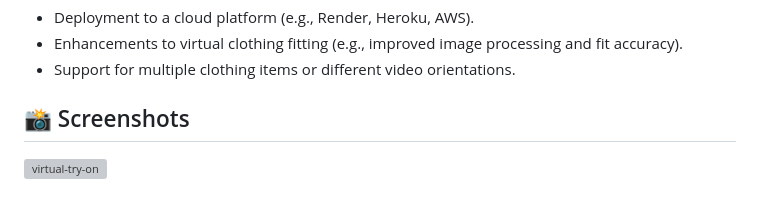
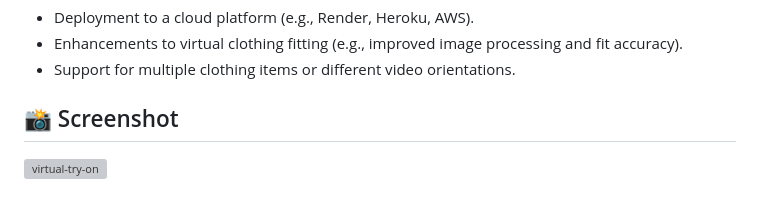
Before and after one commit to johnnietse/cloth-virtual-try-on, a Markdown page: README.md, the part around the change. Drawn GitHub-style; grey boxes are pictures that could not be loaded.

```diff
--- a/README.md
+++ b/README.md
@@ -97,5 +97,5 @@ These samples demonstrate the input and output for the app's functionality.
 - Support for multiple clothing items or different video orientations.
 
 
-## 📸 Screenshots
+## 📸 Screenshot
 ![virtual-try-on](https://github.com/user-attachments/assets/abc117df-a0ee-4a15-ac30-6964c31e48e4)
```
